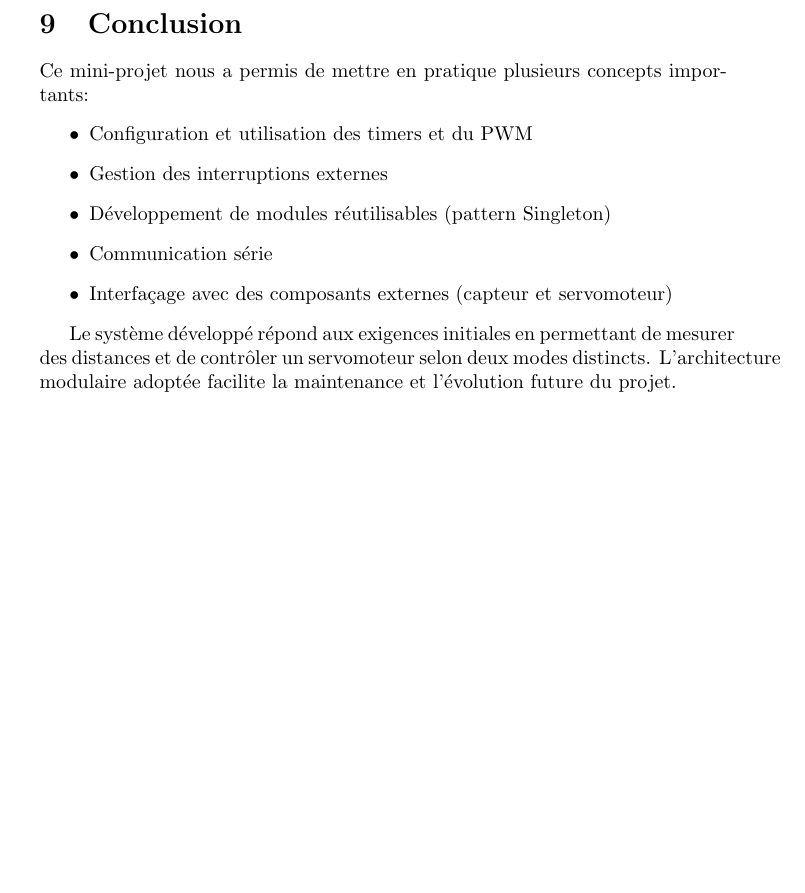
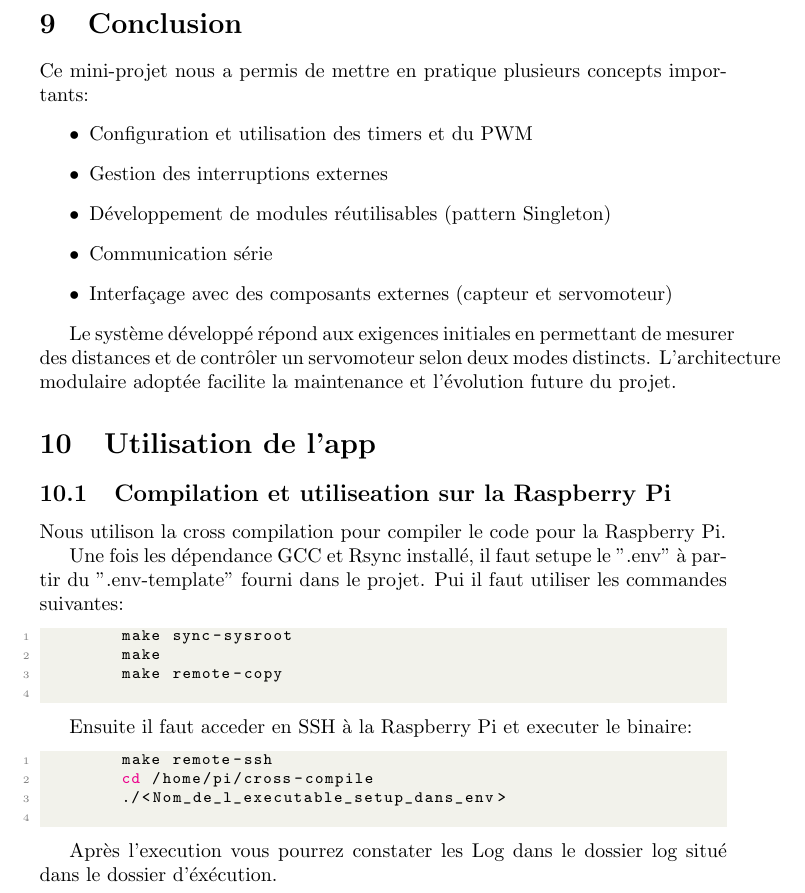
Before and after one commit to LouvAndTech/sensor-to-actuator-class, a LaTeX document (doc/src/main.tex, which reads doc/src/utilisation.tex): part of page 18 of 18, cut so that both start at the same text, the shorter picture padded with empty space. Compiled offline with pdfLaTeX.

Commit message:
Add utilisation section for Raspberry Pi compilation instructions

```diff
--- a/doc/src/main.tex
+++ b/doc/src/main.tex
@@ -56,10 +56,10 @@
 
 \input{src/configuration_rpi.tex}
 
-
-
 \input{src/info-comlement.tex}
 
 \input{src/conclusion.tex}
 
+\input{src/utilisation.tex}
+
 \end{document}
--- /dev/null
+++ b/doc/src/utilisation.tex
@@ -0,0 +1,21 @@
+\section{Utilisation de l'app}
+
+\subsection{Compilation et utiliseation sur la Raspberry Pi}
+    Nous utilison la cross compilation pour compiler le code pour la Raspberry Pi.
+
+    Une fois les dépendance GCC et Rsync installé, il faut setupe le ".env" à partir du ".env-template" fourni dans le projet.
+    Pui il faut utiliser les commandes suivantes:
+    \begin{lstlisting}[language=bash]
+        make sync-sysroot
+        make
+        make remote-copy
+    \end{lstlisting}
+
+    Ensuite il faut acceder en SSH à la Raspberry Pi et executer le binaire:
+    \begin{lstlisting}[language=bash]
+        make remote-ssh
+        cd /home/pi/cross-compile
+        ./<Nom_de_l_executable_setup_dans_env>
+    \end{lstlisting}
+
+    Après l'execution vous pourrez constater les Log dans le dossier log situé dans le dossier d'éxécution.
```
